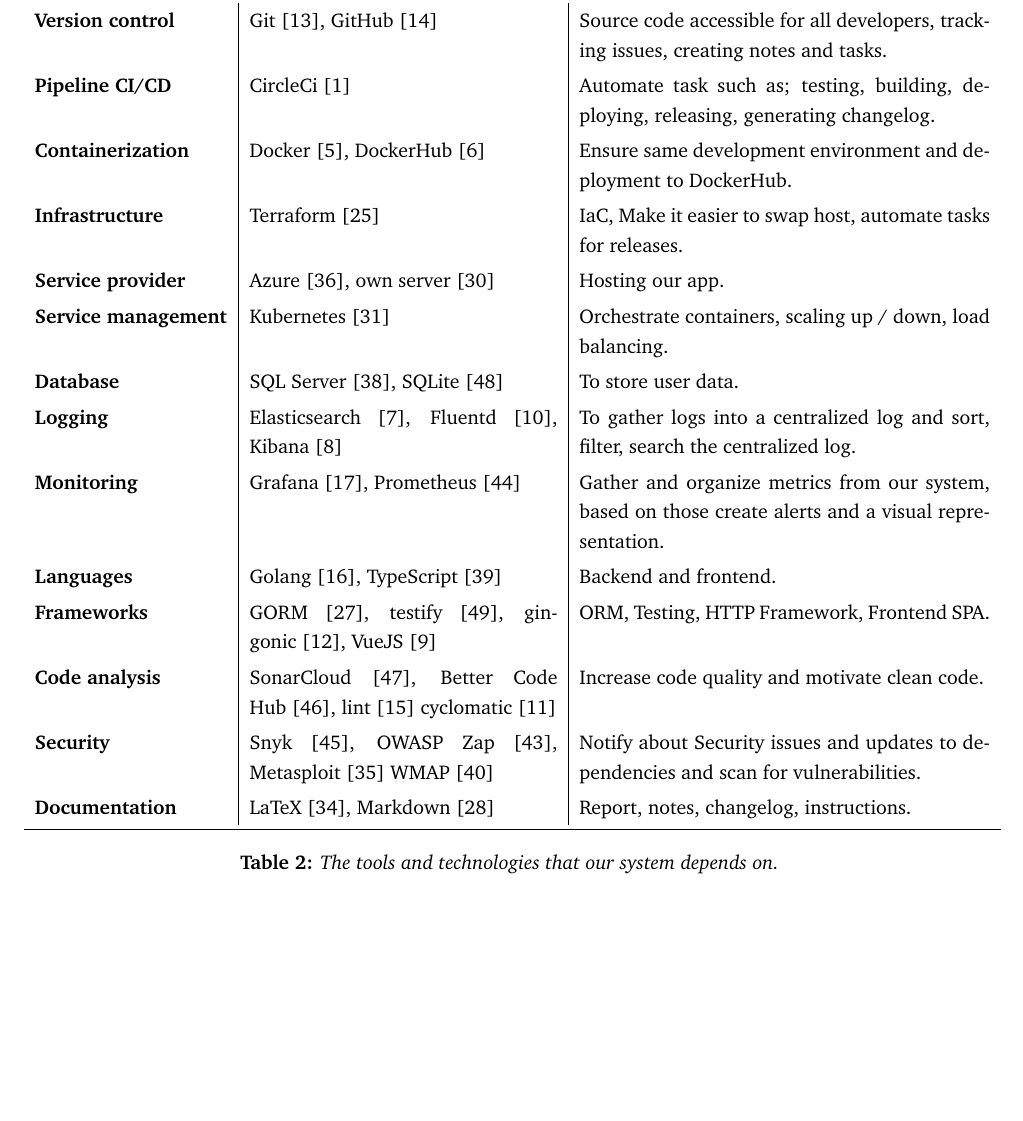
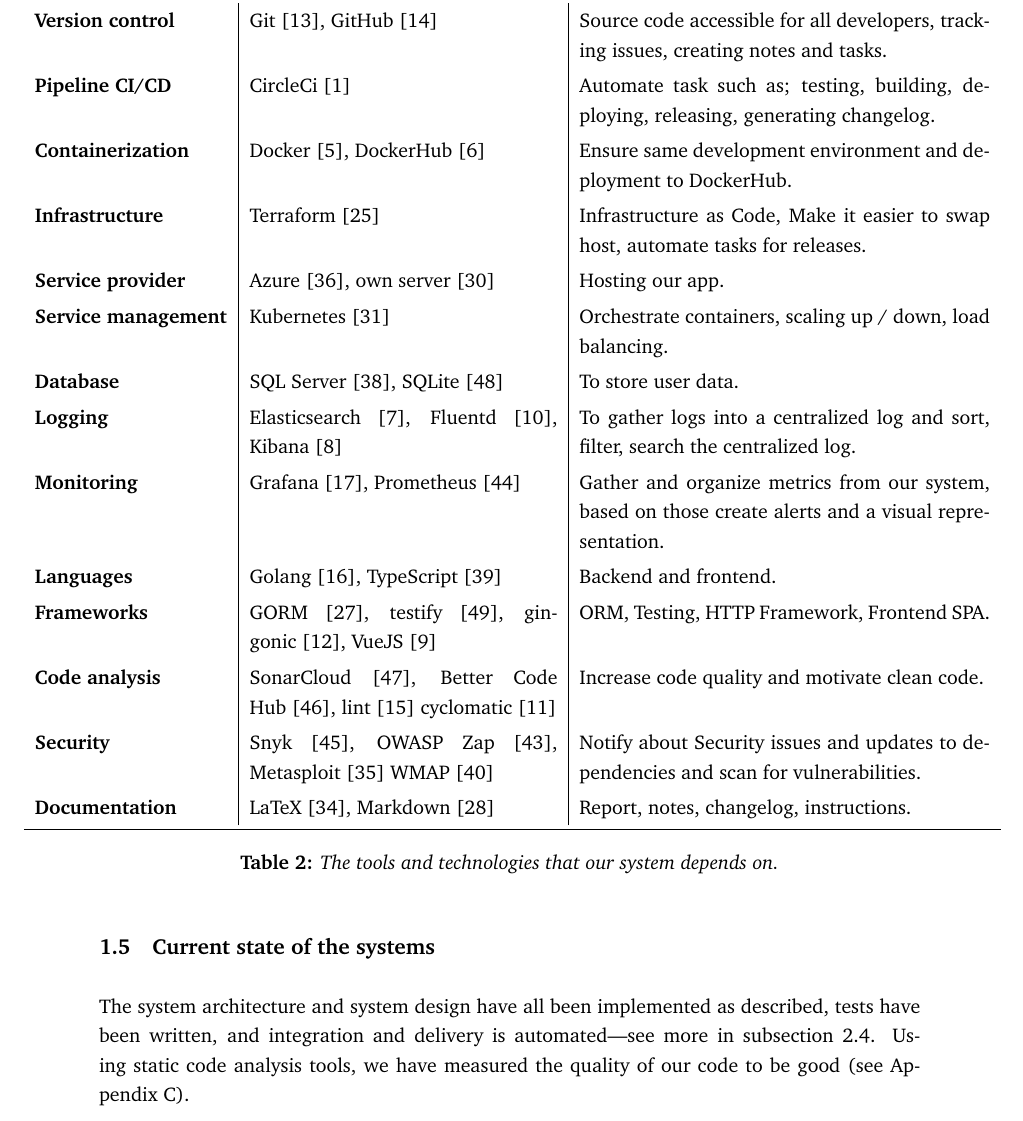
Before and after one commit to Devops-2022-Group-R/itu-minitwit, a LaTeX document (report/main.tex, which reads report/sections/system-perspective/current-system-status.tex, report/sections/system-perspective/system-dependencies.tex): part of page 8 of 25, cut so that both start at the same text, the shorter picture padded with empty space. Compiled offline with pdfLaTeX.

Commit message:
Add current state of systems

```diff
--- /dev/null
+++ b/report/sections/system-perspective/current-system-status.tex
@@ -0,0 +1,2 @@
+\subsection{Current state of the systems}
+The system architecture and system design have all been implemented as described, tests have been written, and integration and delivery is automated---see more in \autoref{sec:ci-cd-chains}. Using static code analysis tools, we have measured the quality of our code to be good (see \appendixref{appendix:static-code-analysis-results}).
--- a/report/sections/system-perspective/system-dependencies.tex
+++ b/report/sections/system-perspective/system-dependencies.tex
@@ -13,7 +13,7 @@
             \textbf{Pipeline CI/CD} & CircleCi~\cite{tool:circleci} & Automate task such as; testing, building, deploying, releasing, generating changelog. \\
             \textbf{Containerization} & Docker~\cite{tool:docker}, DockerHub~\cite{tool:docker-hub} & Ensure same development environment and deployment to DockerHub. \\
 
-            \textbf{Infrastructure} & Terraform~\cite{tool:terraform} & IaC, Make it easier to swap host, automate tasks for releases. \\
+            \textbf{Infrastructure} & Terraform~\cite{tool:terraform} & Infrastructure as Code, Make it easier to swap host, automate tasks for releases. \\
             \textbf{Service provider} & Azure~\cite{tool:azure}, own server~\cite{tool:kubeadm} & Hosting our app. \\
             \textbf{Service management} & Kubernetes~\cite{tool:kubernetes} & Orchestrate containers, scaling up / down, load balancing. \\
             \textbf{Database} & SQL Server~\cite{tool:microsoft-sql-server}, SQLite~\cite{tool:sql-lite} & To store user data. \\
```
Also changed, not shown: report/sections/process-perspective/ci-cd-chains.tex (+1 -1 lines), report/sections/system-perspective/system-perspective.tex (+1 -0 lines).
